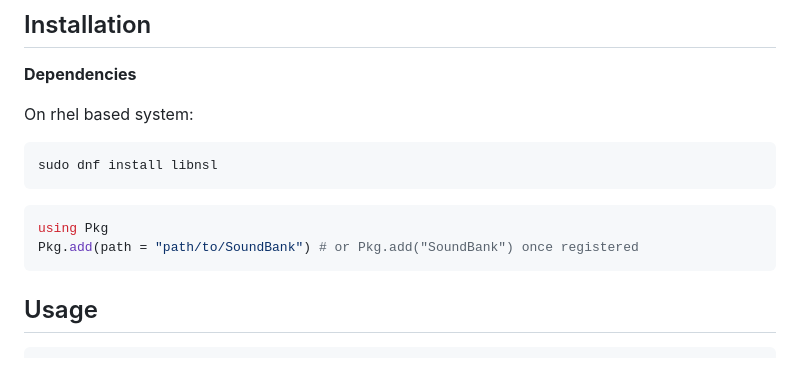
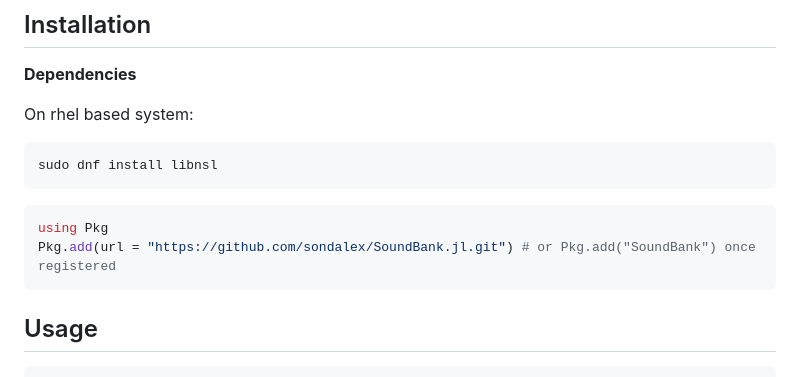
Before and after one commit to sondalex/SoundBank.jl, a Markdown page: README.md, the part around the change. Drawn GitHub-style.

Commit message:
Update README (#1)

````diff
--- a/README.md
+++ b/README.md
@@ -17,7 +17,7 @@ sudo dnf install libnsl
 
 ```julia
 using Pkg
-Pkg.add(path = "path/to/SoundBank") # or Pkg.add("SoundBank") once registered
+Pkg.add(url = "https://github.com/sondalex/SoundBank.jl.git") # or Pkg.add("SoundBank") once registered
 ```
 
 ## Usage
````
